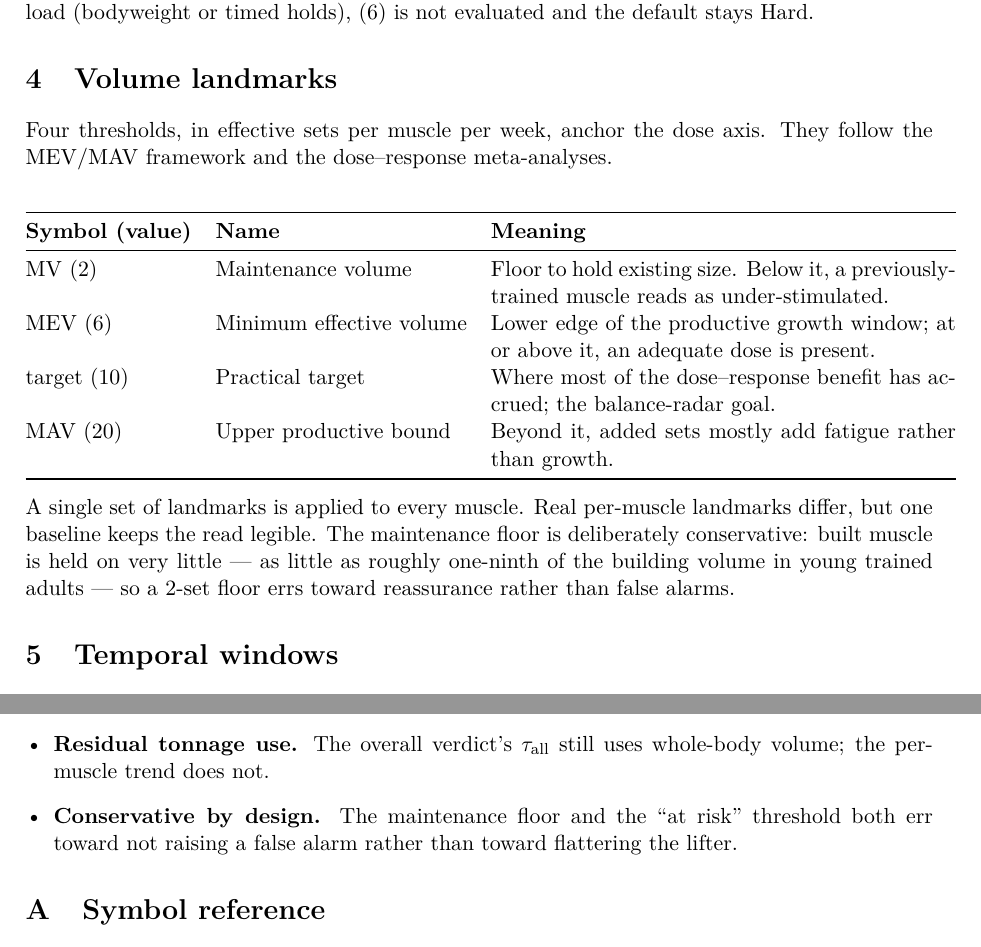
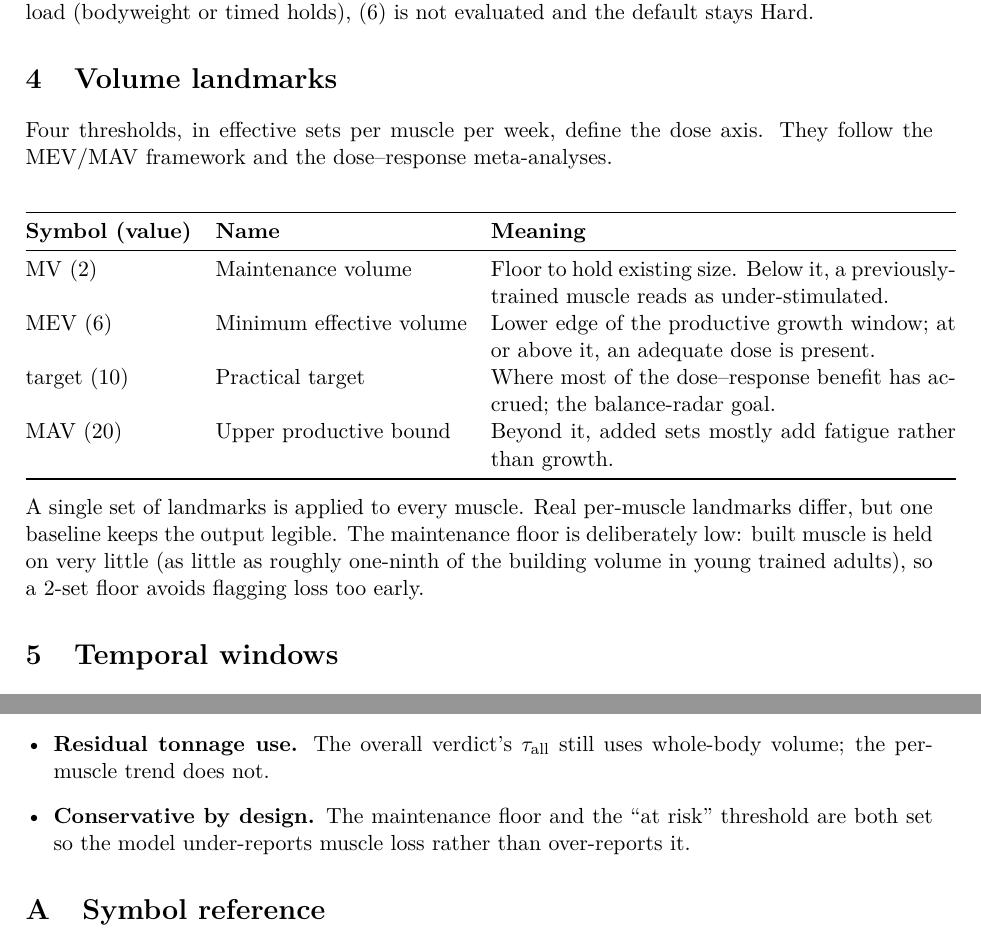
Before and after one commit to o-frings/yalla, a LaTeX paper (growth-model-whitepaper.tex): two parts of pages 3 and 6 of 6, joined at a grey line, cut so that both start at the same text. Compiled offline with pdfLaTeX.

Commit message:
White paper: plain prose per writing guidance (drop em-dash filler, fix term collision)
Co-Authored-By: Claude Fable 5 <noreply@anthropic.com>

```diff
--- a/growth-model-whitepaper.tex
+++ b/growth-model-whitepaper.tex
@@ -96,7 +96,7 @@ f=
 The anchor is recomputed every time rather than frozen after a calibration period. A rolling anchor adapts to deloads and off days and never locks in a wrong baseline the way a one-time calibration could. When there is no prior baseline for the lift, or the exercise carries no external load (bodyweight or timed holds), \eqref{eq:rir} is not evaluated and the default stays Hard.
 
 \section{Volume landmarks}
-Four thresholds, in effective sets per muscle per week, anchor the dose axis. They follow the $\MEV/\MAV$ framework and the dose--response meta-analyses.
+Four thresholds, in effective sets per muscle per week, define the dose axis. They follow the $\MEV/\MAV$ framework and the dose--response meta-analyses.
 \begin{center}
 \begin{tabular}{@{}llp{8.2cm}@{}}
 \toprule
@@ -109,7 +109,7 @@ $\MAV$ (20) & Upper productive bound & Beyond it, added sets mostly add fatigue
 \bottomrule
 \end{tabular}
 \end{center}
-A single set of landmarks is applied to every muscle. Real per-muscle landmarks differ, but one baseline keeps the read legible. The maintenance floor is deliberately conservative: built muscle is held on very little --- as little as roughly one-ninth of the building volume in young trained adults --- so a 2-set floor errs toward reassurance rather than false alarms.
+A single set of landmarks is applied to every muscle. Real per-muscle landmarks differ, but one baseline keeps the output legible. The maintenance floor is deliberately low: built muscle is held on very little (as little as roughly one-ninth of the building volume in young trained adults), so a 2-set floor avoids flagging loss too early.
 
 \section{Temporal windows}
 Both axes compare a recent window against an earlier one, each a three-week mean over the 10-week series. For any weekly series $X_g$:
@@ -197,7 +197,7 @@ Epley one-rep-max $\varphi$ for anchor and RIR inference & Standard load--rep re
 \item \textbf{One landmark set for all muscles.} Chosen for legibility; real landmarks vary by muscle and training age.
 \item \textbf{Load trend needs external load.} Bodyweight and timed work do not contribute to $T^{L}$; those muscles rely on the set trend alone.
 \item \textbf{Residual tonnage use.} The overall verdict's $\tau_{\text{all}}$ still uses whole-body volume; the per-muscle trend does not.
-\item \textbf{Conservative by design.} The maintenance floor and the ``at risk'' threshold both err toward not raising a false alarm rather than toward flattering the lifter.
+\item \textbf{Conservative by design.} The maintenance floor and the ``at risk'' threshold are both set so the model under-reports muscle loss rather than over-reports it.
 \end{itemize}
 
 \appendix
```
Also changed, not shown: growth-model-whitepaper.pdf, growth-model-whitepaper.tex (8 more changed lines).
